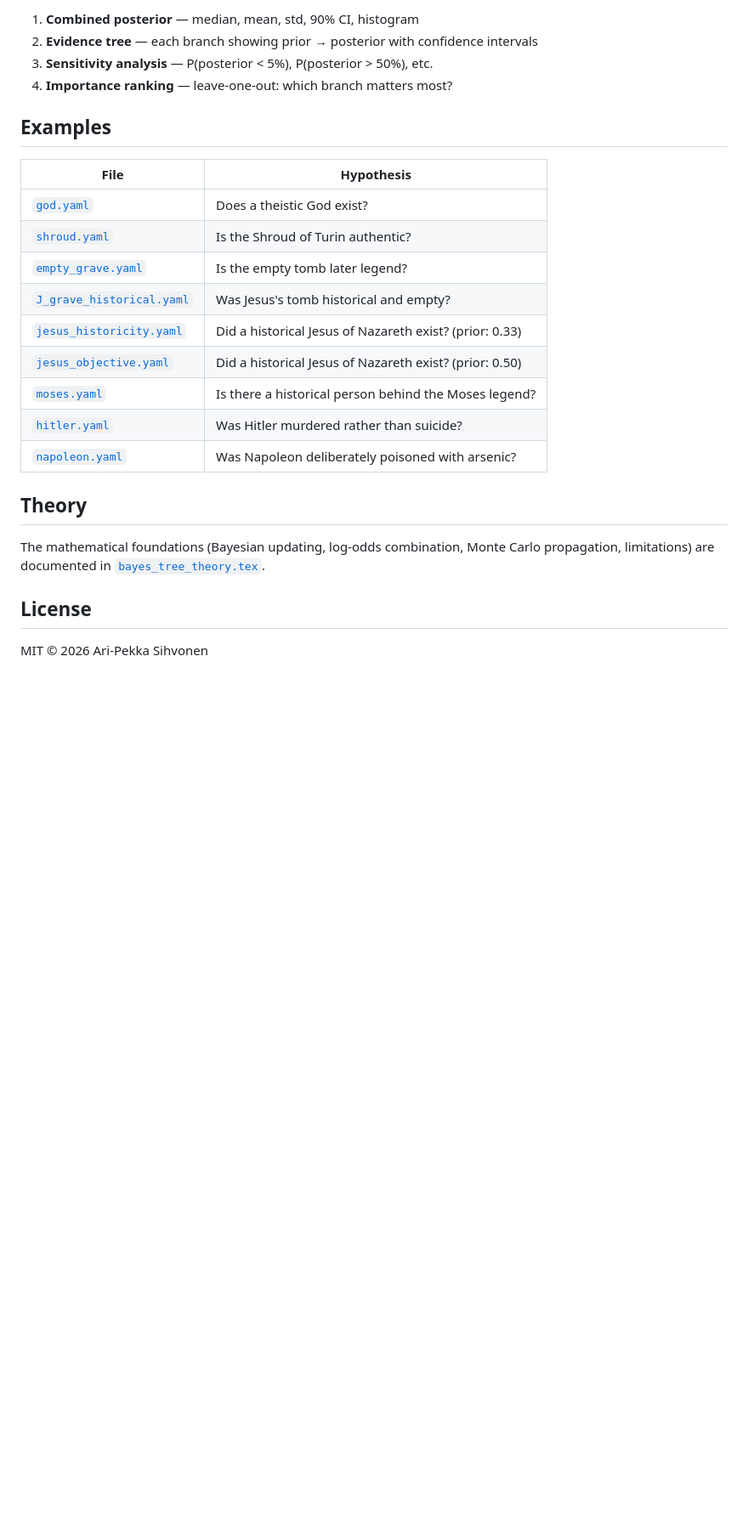
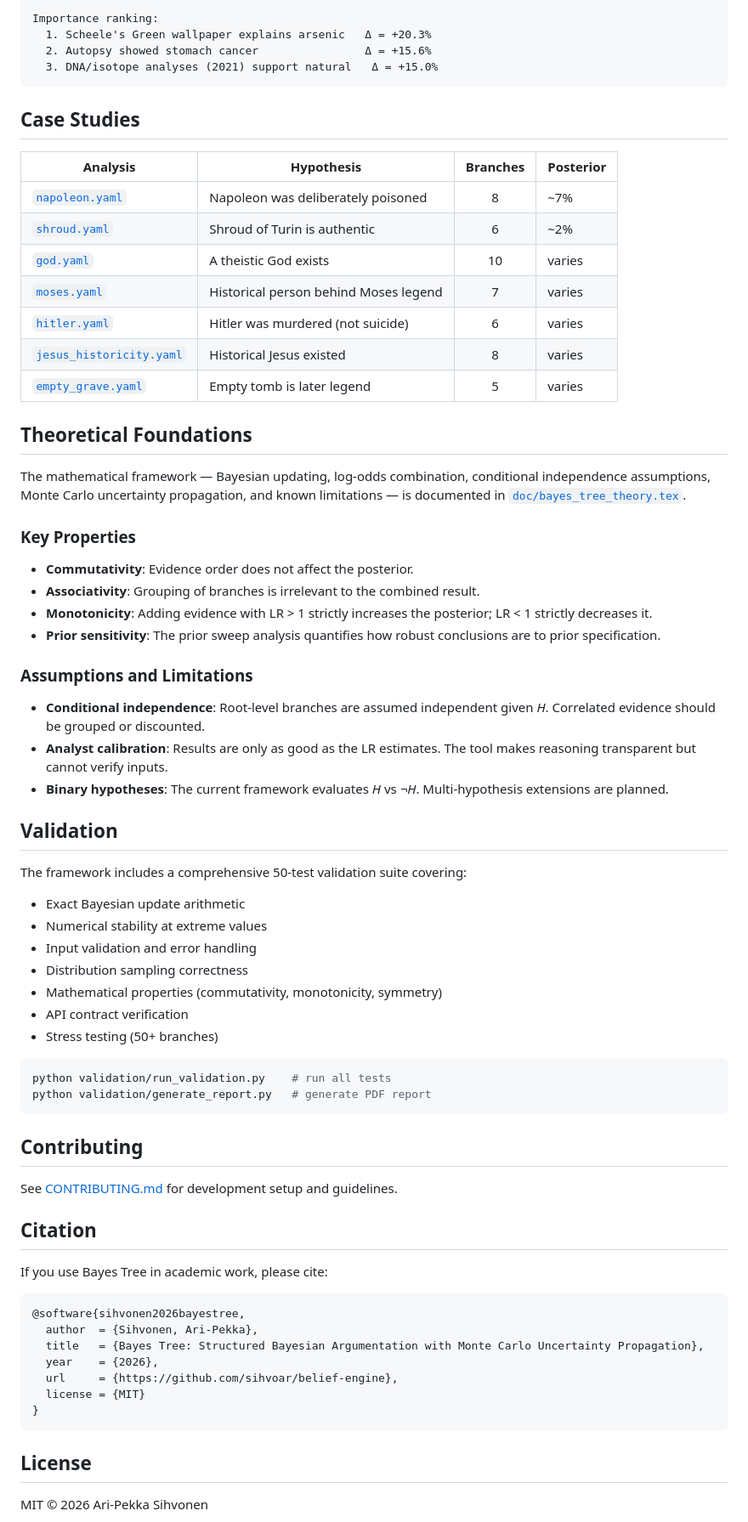
Before and after one commit to sihvoar/belief-engine, a Markdown page: README.md, the part around one of its changes. Shown at 85% size. GitHub-like rendering; blank space fills up the shorter version.

````diff
--- a/README.md
+++ b/README.md
@@ -242,26 +177,73 @@ children:
 
-1. **Combined posterior** — median, mean, std, 90% CI, histogram
-2. **Evidence tree** — each branch showing prior → posterior with confidence intervals
-3. **Sensitivity analysis** — P(posterior < 5%), P(posterior > 50%), etc.
-4. **Importance ranking** — leave-one-out: which branch matters most?
+Importance ranking:
+  1. Scheele's Green wallpaper explains arsenic   Δ = +20.3%
+  2. Autopsy showed stomach cancer                Δ = +15.6%
+  3. DNA/isotope analyses (2021) support natural   Δ = +15.0%
+```
 
-## Examples
+## Case Studies
 
-| File | Hypothesis |
-|------|-----------|
-| [`god.yaml`](examples/god.yaml) | Does a theistic God exist? |
-| [`shroud.yaml`](examples/shroud.yaml) | Is the Shroud of Turin authentic? |
-| [`empty_grave.yaml`](examples/empty_grave.yaml) | Is the empty tomb later legend? |
-| [`J_grave_historical.yaml`](examples/J_grave_historical.yaml) | Was Jesus's tomb historical and empty? |
-| [`jesus_historicity.yaml`](examples/jesus_historicity.yaml) | Did a historical Jesus of Nazareth exist? (prior: 0.33) |
-| [`jesus_objective.yaml`](examples/jesus_objective.yaml) | Did a historical Jesus of Nazareth exist? (prior: 0.50) |
-| [`moses.yaml`](examples/moses.yaml) | Is there a historical person behind the Moses legend? |
-| [`hitler.yaml`](examples/hitler.yaml) | Was Hitler murdered rather than suicide? |
-| [`napoleon.yaml`](examples/napoleon.yaml) | Was Napoleon deliberately poisoned with arsenic? |
+| Analysis | Hypothesis | Branches | Posterior |
+|----------|-----------|:--------:|-----------|
+| [`napoleon.yaml`](examples/napoleon.yaml) | Napoleon was deliberately poisoned | 8 | ~7% |
+| [`shroud.yaml`](examples/shroud.yaml) | Shroud of Turin is authentic | 6 | ~2% |
+| [`god.yaml`](examples/god.yaml) | A theistic God exists | 10 | varies |
+| [`moses.yaml`](examples/moses.yaml) | Historical person behind Moses legend | 7 | varies |
+| [`hitler.yaml`](examples/hitler.yaml) | Hitler was murdered (not suicide) | 6 | varies |
+| [`jesus_historicity.yaml`](examples/jesus_historicity.yaml) | Historical Jesus existed | 8 | varies |
+| [`empty_grave.yaml`](examples/empty_grave.yaml) | Empty tomb is later legend | 5 | varies |
 
-## Theory
+## Theoretical Foundations
 
-The mathematical foundations (Bayesian updating, log-odds combination, Monte Carlo propagation, limitations) are documented in [`bayes_tree_theory.tex`](bayes_tree_theory.tex).
+The mathematical framework — Bayesian updating, log-odds combination, conditional independence assumptions, Monte Carlo uncertainty propagation, and known limitations — is documented in [`doc/bayes_tree_theory.tex`](doc/bayes_tree_theory.tex).
+
+### Key Properties
+
+- **Commutativity**: Evidence order does not affect the posterior.
+- **Associativity**: Grouping of branches is irrelevant to the combined result.
+- **Monotonicity**: Adding evidence with LR > 1 strictly increases the posterior; LR < 1 strictly decreases it.
+- **Prior sensitivity**: The prior sweep analysis quantifies how robust conclusions are to prior specification.
+
+### Assumptions and Limitations
+
+- **Conditional independence**: Root-level branches are assumed independent given *H*. Correlated evidence should be grouped or discounted.
+- **Analyst calibration**: Results are only as good as the LR estimates. The tool makes reasoning transparent but cannot verify inputs.
+- **Binary hypotheses**: The current framework evaluates *H* vs *¬H*. Multi-hypothesis extensions are planned.
+
+## Validation
+
+The framework includes a comprehensive 50-test validation suite covering:
+
+- Exact Bayesian update arithmetic
+- Numerical stability at extreme values
+- Input validation and error handling
+- Distribution sampling correctness
+- Mathematical properties (commutativity, monotonicity, symmetry)
+- API contract verification
+- Stress testing (50+ branches)
+
+```bash
+python validation/run_validation.py    # run all tests
+python validation/generate_report.py   # generate PDF report
+```
+
+## Contributing
+
+See [CONTRIBUTING.md](CONTRIBUTING.md) for development setup and guidelines.
+
+## Citation
+
+If you use Bayes Tree in academic work, please cite:
+
+```bibtex
+@software{sihvonen2026bayestree,
+  author  = {Sihvonen, Ari-Pekka},
+  title   = {Bayes Tree: Structured Bayesian Argumentation with Monte Carlo Uncertainty Propagation},
+  year    = {2026},
+  url     = {https://github.com/sihvoar/belief-engine},
+  license = {MIT}
+}
+```
 
 ## License
 
````
Also changed, not shown: other parts of README.md (+126 -191 lines).
